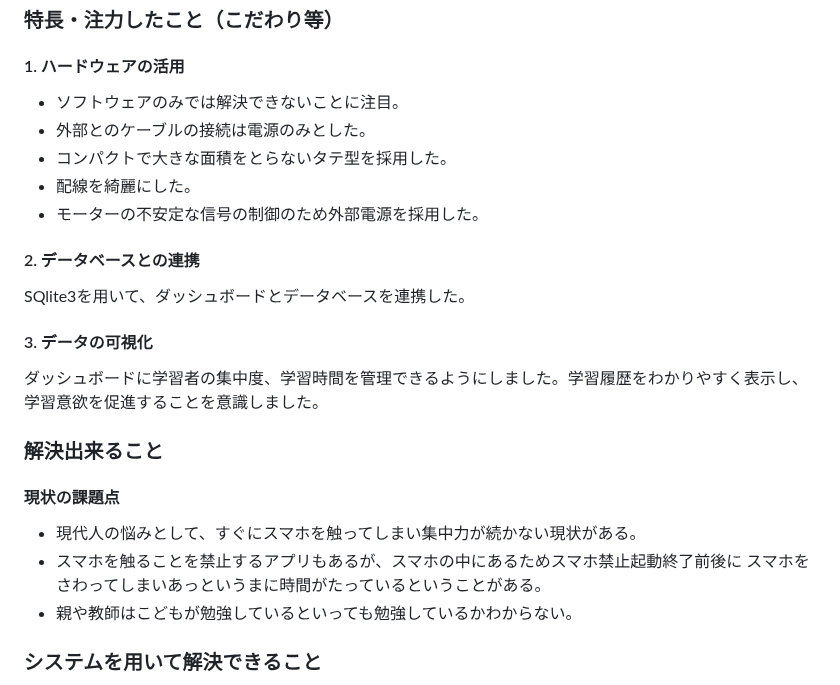
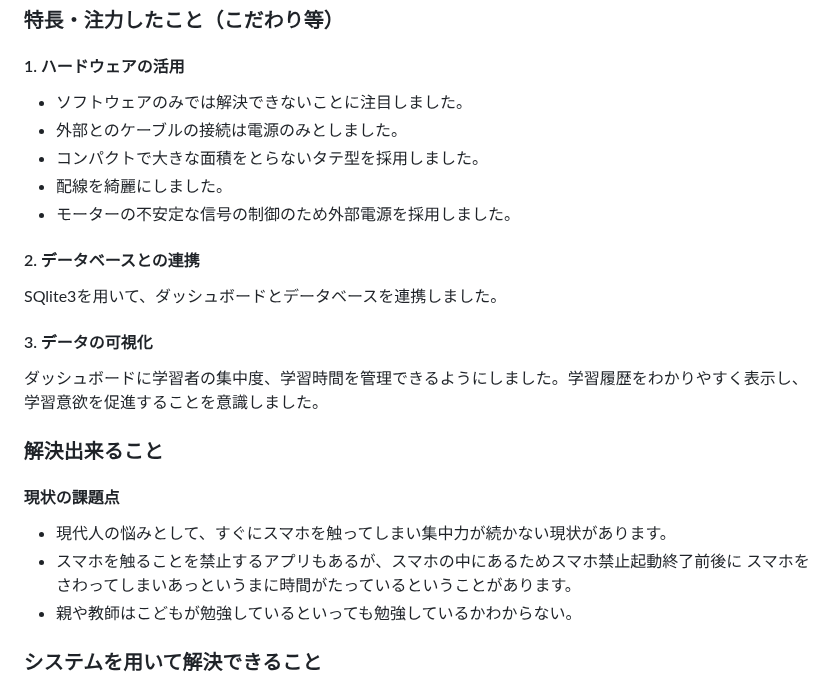
Before and after one commit to jphacks/kz_2401, a Markdown page: README.md, the part around the change. GitHub-like rendering.

```diff
--- a/README.md
+++ b/README.md
@@ -15,23 +15,23 @@
 
 ### 特長・注力したこと（こだわり等）
 #### 1. ハードウェアの活用
-* ソフトウェアのみでは解決できないことに注目。
-* 外部とのケーブルの接続は電源のみとした。
-* コンパクトで大きな面積をとらないタテ型を採用した。
-* 配線を綺麗にした。
-* モーターの不安定な信号の制御のため外部電源を採用した。
+* ソフトウェアのみでは解決できないことに注目しました。
+* 外部とのケーブルの接続は電源のみとしました。
+* コンパクトで大きな面積をとらないタテ型を採用しました。
+* 配線を綺麗にしました。
+* モーターの不安定な信号の制御のため外部電源を採用しました。
 
 #### 2. データベースとの連携
-SQlite3を用いて、ダッシュボードとデータベースを連携した。
+SQlite3を用いて、ダッシュボードとデータベースを連携しました。
 
 #### 3. データの可視化
 ダッシュボードに学習者の集中度、学習時間を管理できるようにしました。学習履歴をわかりやすく表示し、学習意欲を促進することを意識しました。
 
 ### 解決出来ること
 #### 現状の課題点
-* 現代人の悩みとして、すぐにスマホを触ってしまい集中力が続かない現状がある。
+* 現代人の悩みとして、すぐにスマホを触ってしまい集中力が続かない現状があります。
 * スマホを触ることを禁止するアプリもあるが、スマホの中にあるためスマホ禁止起動終了前後に
-スマホをさわってしまいあっというまに時間がたっているということがある。
+スマホをさわってしまいあっというまに時間がたっているということがあります。
 * 親や教師はこどもが勉強しているといっても勉強しているかわからない。
 
 ### システムを用いて解決できること
```
